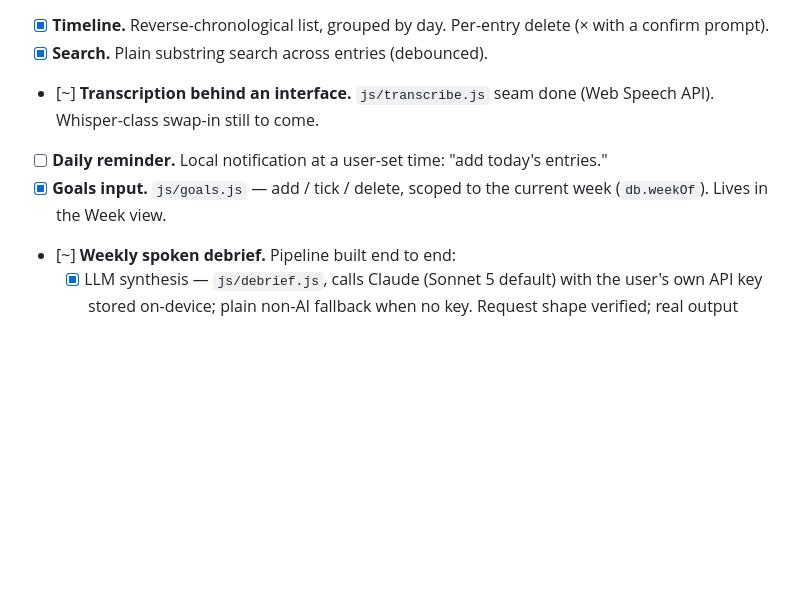
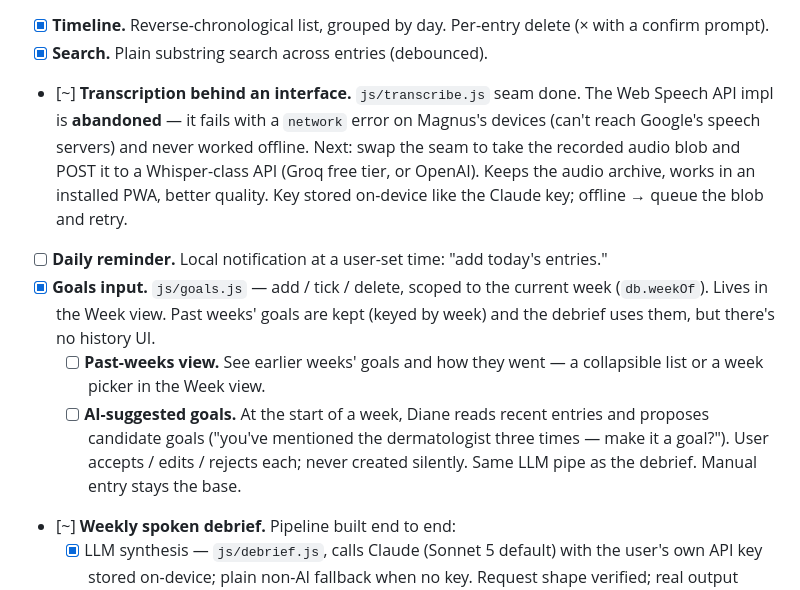
Before and after one commit to Maggoo12/diane, a Markdown page: docs/roadmap.md, the part around the change. GitHub-like rendering; blank space fills up the shorter version.

Commit message:
Roadmap: abandon Web Speech transcription; add goal history + AI-suggested goals
Web Speech recognition fails with a network error on Magnus's devices
(can't reach Google's speech servers) — swap the transcribe.js seam to a
Whisper-class API that takes the audio blob. Also note past-weeks goal
history view and AI-proposed (user-confirmed) goals.

Co-Authored-By: Claude Sonnet 5 <noreply@anthropic.com>

```diff
--- a/docs/roadmap.md
+++ b/docs/roadmap.md
@@ -36,12 +36,25 @@ in Phase 2.
 - [x] **Timeline.** Reverse-chronological list, grouped by day. Per-entry
       delete (× with a confirm prompt).
 - [x] **Search.** Plain substring search across entries (debounced).
-- [~] **Transcription behind an interface.** `js/transcribe.js` seam done (Web
-      Speech API). Whisper-class swap-in still to come.
+- [~] **Transcription behind an interface.** `js/transcribe.js` seam done. The
+      Web Speech API impl is **abandoned** — it fails with a `network` error on
+      Magnus's devices (can't reach Google's speech servers) and never worked
+      offline. Next: swap the seam to take the recorded audio blob and POST it
+      to a Whisper-class API (Groq free tier, or OpenAI). Keeps the audio
+      archive, works in an installed PWA, better quality. Key stored on-device
+      like the Claude key; offline → queue the blob and retry.
 - [ ] **Daily reminder.** Local notification at a user-set time: "add today's
       entries."
 - [x] **Goals input.** `js/goals.js` — add / tick / delete, scoped to the
-      current week (`db.weekOf`). Lives in the Week view.
+      current week (`db.weekOf`). Lives in the Week view. Past weeks' goals are
+      kept (keyed by week) and the debrief uses them, but there's no history UI.
+  - [ ] **Past-weeks view.** See earlier weeks' goals and how they went — a
+        collapsible list or a week picker in the Week view.
+  - [ ] **AI-suggested goals.** At the start of a week, Diane reads recent
+        entries and proposes candidate goals ("you've mentioned the
+        dermatologist three times — make it a goal?"). User accepts / edits /
+        rejects each; never created silently. Same LLM pipe as the debrief.
+        Manual entry stays the base.
 - [~] **Weekly spoken debrief.** Pipeline built end to end:
   - [x] LLM synthesis — `js/debrief.js`, calls Claude (Sonnet 5 default) with
         the user's own API key stored on-device; plain non-AI fallback when no
```
